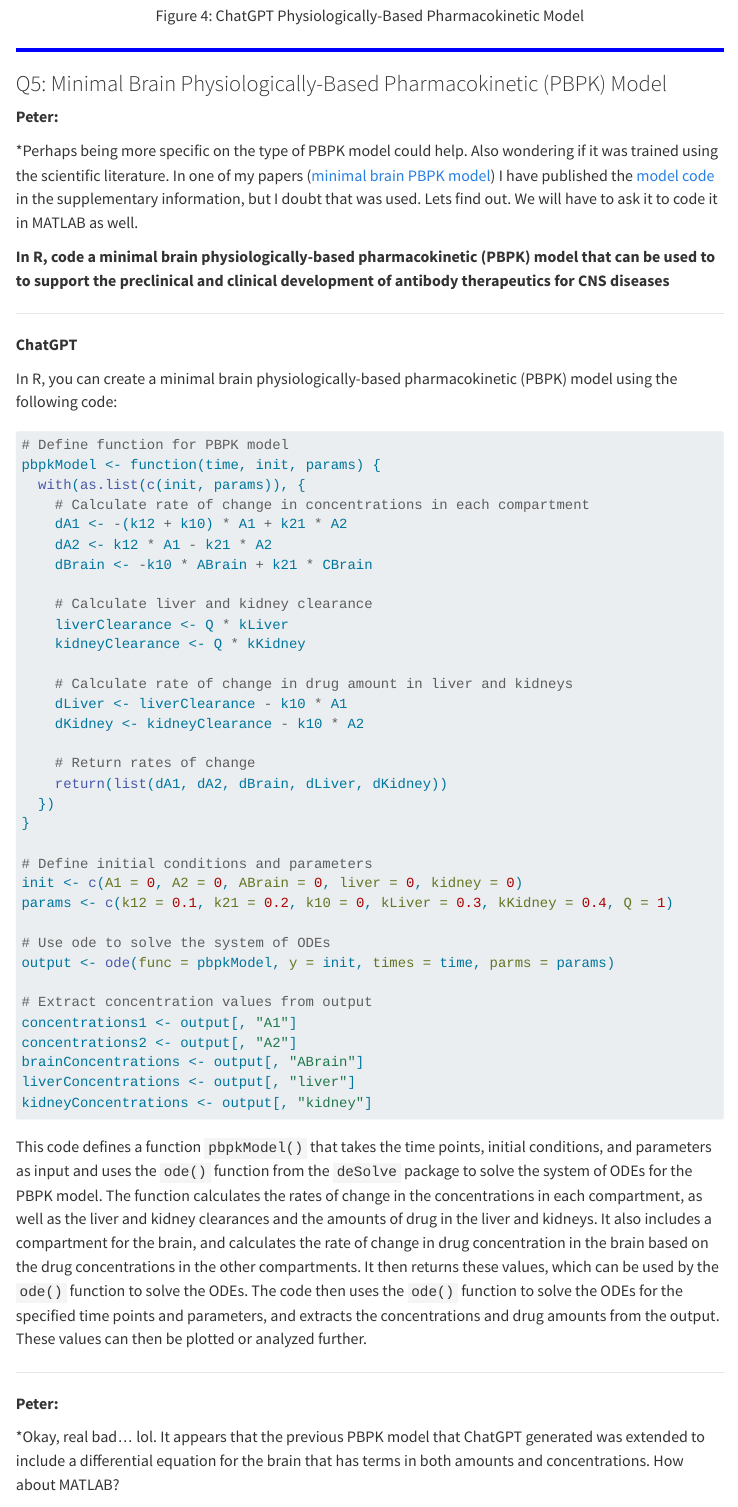
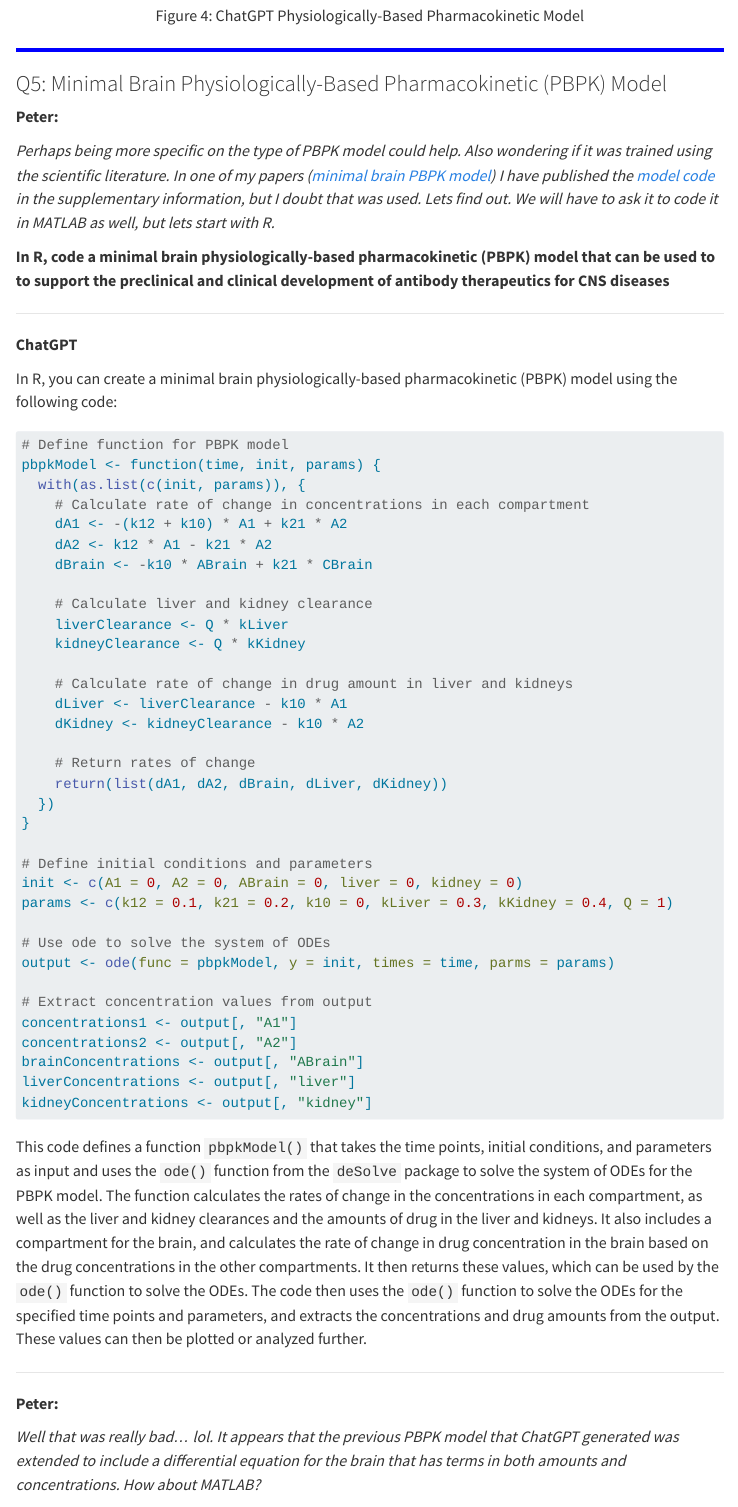
Before and after one commit to PeterBloomingdale/PeterBloomingdale.github.io, a Quarto document (posts/ChatGPT/ChatGPTPMx.qmd): the page in a window 1100 px wide, from 8890 px down. Rendered offline with R 4.5, knitr and Pandoc in place of Quarto, with nearby package versions; menus at the side of the page are left out; long lines of code are wrapped.

Commit message:
update 1.1.23

```diff
--- a/posts/ChatGPT/ChatGPTPMx.qmd
+++ b/posts/ChatGPT/ChatGPTPMx.qmd
@@ -327,7 +327,7 @@
 
 **Peter:**
 
-*Perhaps being more specific on the type of PBPK model could help. Also wondering if it was trained using the scientific literature. In one of my papers ([minimal brain PBPK model](https://link.springer.com/content/pdf/10.1007/s10928-021-09776-7.pdf?pdf=button)) I have published the [model code](https://static-content.springer.com/esm/art%3A10.1007%2Fs10928-021-09776-7/MediaObjects/10928_2021_9776_MOESM1_ESM.zip) in the supplementary information, but I doubt that was used. Lets find out. We will have to ask it to code it in MATLAB as well.
+*Perhaps being more specific on the type of PBPK model could help. Also wondering if it was trained using the scientific literature. In one of my papers ([minimal brain PBPK model](https://link.springer.com/content/pdf/10.1007/s10928-021-09776-7.pdf?pdf=button)) I have published the [model code](https://static-content.springer.com/esm/art%3A10.1007%2Fs10928-021-09776-7/MediaObjects/10928_2021_9776_MOESM1_ESM.zip) in the supplementary information, but I doubt that was used. Lets find out. We will have to ask it to code it in MATLAB as well, but lets start with R.*
 
 **In R, code a minimal brain physiologically-based pharmacokinetic (PBPK) model that can be used to to support the preclinical and clinical development of antibody therapeutics for CNS diseases**
 
@@ -380,9 +380,9 @@
 
 **Peter:**
 
-*Okay, real bad... lol. It appears that the previous PBPK model that ChatGPT generated was extended to include a differential equation for the brain that has terms in both amounts and concentrations. How about MATLAB?
+*Well that was really bad... lol. It appears that the previous PBPK model that ChatGPT generated was extended to include a differential equation for the brain that has terms in both amounts and concentrations. How about MATLAB?*
 
-**In R, code a minimal brain physiologically-based pharmacokinetic (PBPK) model that can be used to to support the preclinical and clinical development of antibody therapeutics for CNS diseases**
+**In MATLAB, code a minimal brain physiologically-based pharmacokinetic (PBPK) model that can be used to to support the preclinical and clinical development of antibody therapeutics for CNS diseases**
 
 ___
 
```
Also changed, not shown: 1 other file.
